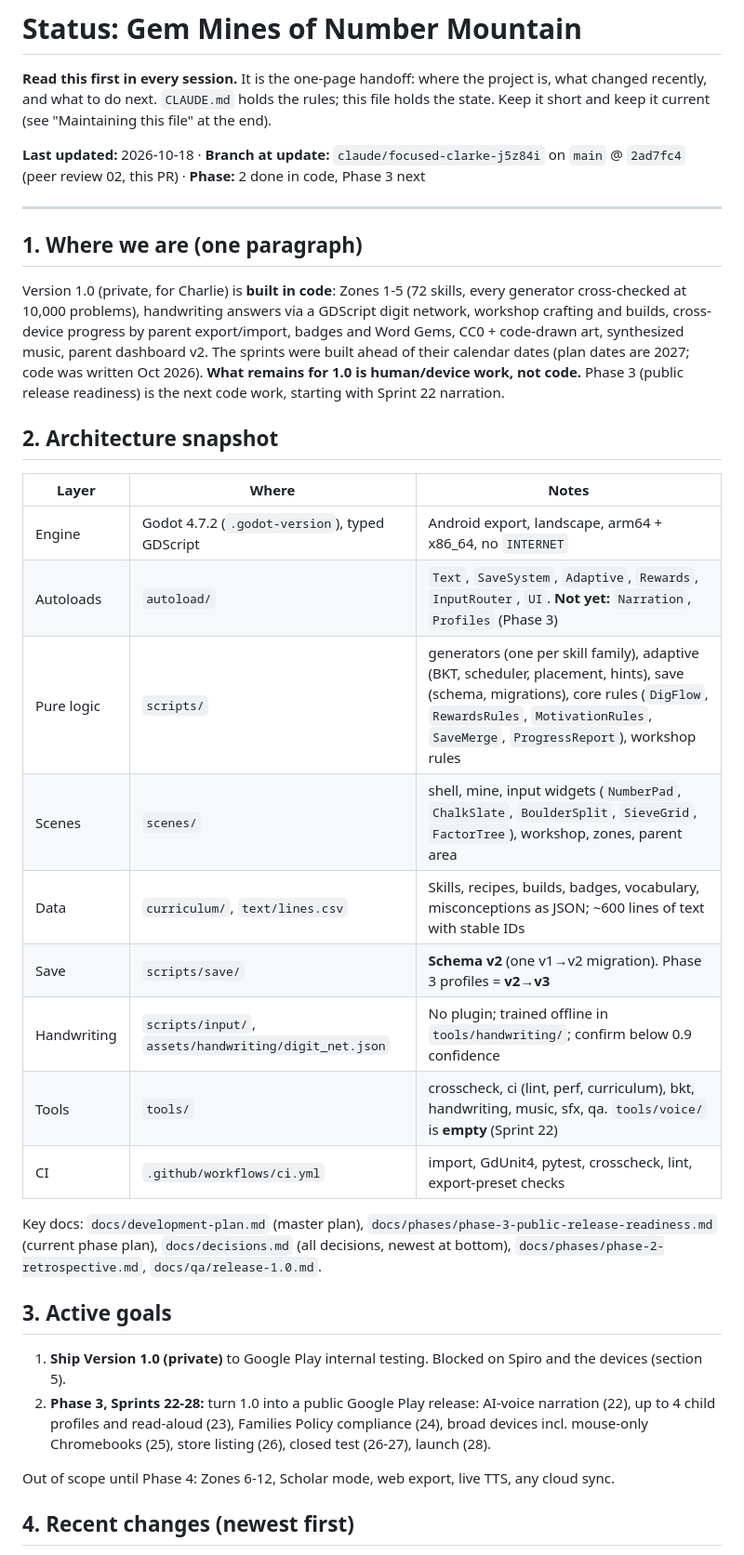
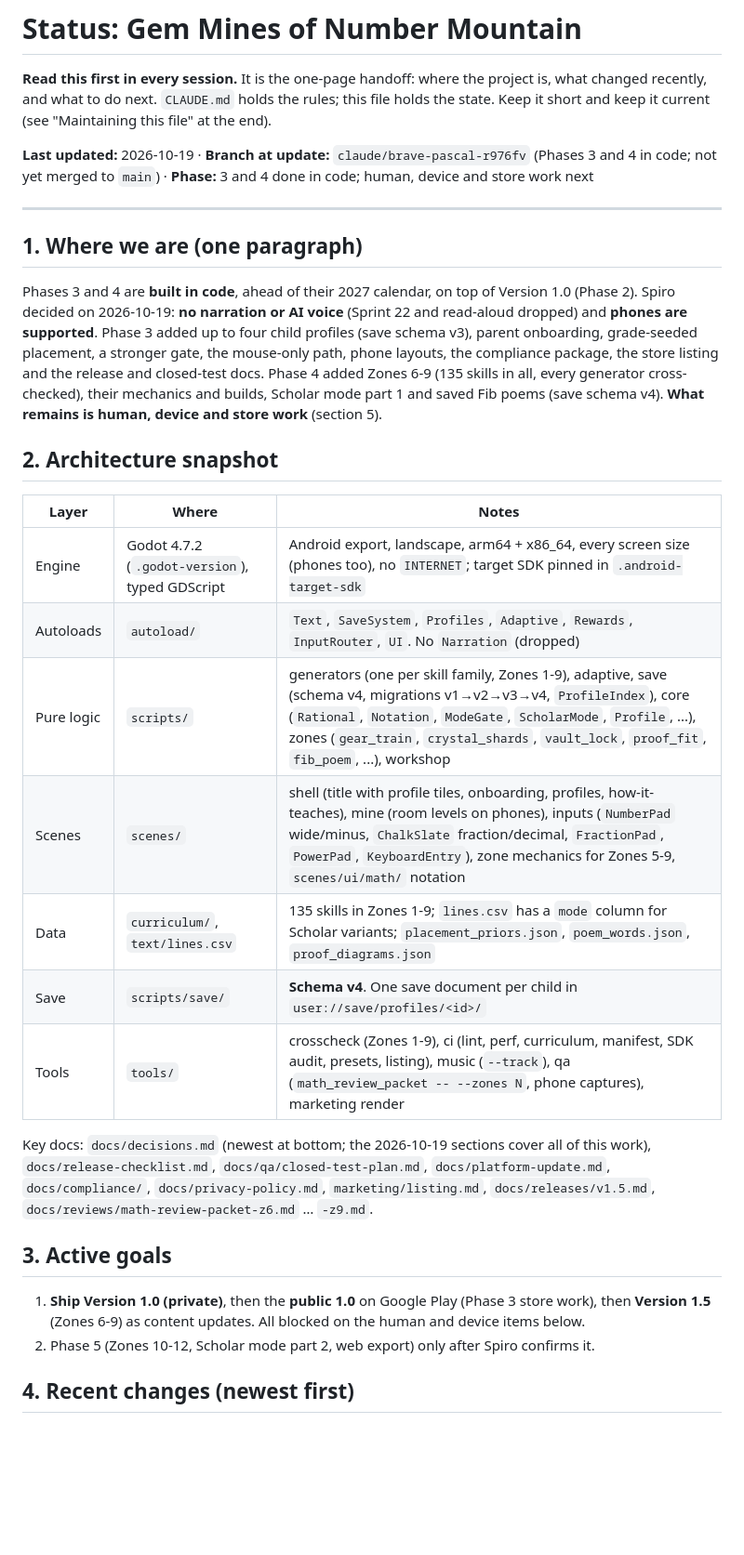
Before and after one commit to SpiroGanas/Gem-Mines-of-Number-Mountain, a Markdown page: status.md, the part around one of its changes. Shown at 93% size. Rendered like a GitHub page; blank space fills up the shorter version.

```diff
--- a/status.md
+++ b/status.md
@@ -2,36 +2,32 @@
 
 **Read this first in every session.** It is the one-page handoff: where the project is, what changed recently, and what to do next. `CLAUDE.md` holds the rules; this file holds the state. Keep it short and keep it current (see "Maintaining this file" at the end).
 
-**Last updated:** 2026-10-18 · **Branch at update:** `claude/focused-clarke-j5z84i` on `main` @ `2ad7fc4` (peer review 02, this PR) · **Phase:** 2 done in code, Phase 3 next
+**Last updated:** 2026-10-19 · **Branch at update:** `claude/brave-pascal-r976fv` (Phases 3 and 4 in code; not yet merged to `main`) · **Phase:** 3 and 4 done in code; human, device and store work next
 
 ---
 
 ## 1. Where we are (one paragraph)
 
-Version 1.0 (private, for Charlie) is **built in code**: Zones 1-5 (72 skills, every generator cross-checked at 10,000 problems), handwriting answers via a GDScript digit network, workshop crafting and builds, cross-device progress by parent export/import, badges and Word Gems, CC0 + code-drawn art, synthesized music, parent dashboard v2. The sprints were built ahead of their calendar dates (plan dates are 2027; code was written Oct 2026). **What remains for 1.0 is human/device work, not code.** Phase 3 (public release readiness) is the next code work, starting with Sprint 22 narration.
+Phases 3 and 4 are **built in code**, ahead of their 2027 calendar, on top of Version 1.0 (Phase 2). Spiro decided on 2026-10-19: **no narration or AI voice** (Sprint 22 and read-aloud dropped) and **phones are supported**. Phase 3 added up to four child profiles (save schema v3), parent onboarding, grade-seeded placement, a stronger gate, the mouse-only path, phone layouts, the compliance package, the store listing and the release and closed-test docs. Phase 4 added Zones 6-9 (135 skills in all, every generator cross-checked), their mechanics and builds, Scholar mode part 1 and saved Fib poems (save schema v4). **What remains is human, device and store work** (section 5).
 
 ## 2. Architecture snapshot
 
 | Layer | Where | Notes |
 |---|---|---|
-| Engine | Godot 4.7.2 (`.godot-version`), typed GDScript | Android export, landscape, arm64 + x86_64, no `INTERNET` |
-| Autoloads | `autoload/` | `Text`, `SaveSystem`, `Adaptive`, `Rewards`, `InputRouter`, `UI`. **Not yet:** `Narration`, `Profiles` (Phase 3) |
-| Pure logic | `scripts/` | generators (one per skill family), adaptive (BKT, scheduler, placement, hints), save (schema, migrations), core rules (`DigFlow`, `RewardsRules`, `MotivationRules`, `SaveMerge`, `ProgressReport`), workshop rules |
-| Scenes | `scenes/` | shell, mine, input widgets (`NumberPad`, `ChalkSlate`, `BoulderSplit`, `SieveGrid`, `FactorTree`), workshop, zones, parent area |
-| Data | `curriculum/`, `text/lines.csv` | Skills, recipes, builds, badges, vocabulary, misconceptions as JSON; ~600 lines of text with stable IDs |
-| Save | `scripts/save/` | **Schema v2** (one v1→v2 migration). Phase 3 profiles = **v2→v3** |
-| Handwriting | `scripts/input/`, `assets/handwriting/digit_net.json` | No plugin; trained offline in `tools/handwriting/`; confirm below 0.9 confidence |
-| Tools | `tools/` | crosscheck, ci (lint, perf, curriculum), bkt, handwriting, music, sfx, qa. `tools/voice/` is **empty** (Sprint 22) |
-| CI | `.github/workflows/ci.yml` | import, GdUnit4, pytest, crosscheck, lint, export-preset checks |
+| Engine | Godot 4.7.2 (`.godot-version`), typed GDScript | Android export, landscape, arm64 + x86_64, every screen size (phones too), no `INTERNET`; target SDK pinned in `.android-target-sdk` |
+| Autoloads | `autoload/` | `Text`, `SaveSystem`, `Profiles`, `Adaptive`, `Rewards`, `InputRouter`, `UI`. No `Narration` (dropped) |
+| Pure logic | `scripts/` | generators (one per skill family, Zones 1-9), adaptive, save (schema v4, migrations v1→v2→v3→v4, `ProfileIndex`), core (`Rational`, `Notation`, `ModeGate`, `ScholarMode`, `Profile`, ...), zones (`gear_train`, `crystal_shards`, `vault_lock`, `proof_fit`, `fib_poem`, ...), workshop |
+| Scenes | `scenes/` | shell (title with profile tiles, onboarding, profiles, how-it-teaches), mine (room levels on phones), inputs (`NumberPad` wide/minus, `ChalkSlate` fraction/decimal, `FractionPad`, `PowerPad`, `KeyboardEntry`), zone mechanics for Zones 5-9, `scenes/ui/math/` notation |
+| Data | `curriculum/`, `text/lines.csv` | 135 skills in Zones 1-9; `lines.csv` has a `mode` column for Scholar variants; `placement_priors.json`, `poem_words.json`, `proof_diagrams.json` |
+| Save | `scripts/save/` | **Schema v4**. One save document per child in `user://save/profiles/<id>/` |
+| Tools | `tools/` | crosscheck (Zones 1-9), ci (lint, perf, curriculum, manifest, SDK audit, presets, listing), music (`--track`), qa (`math_review_packet -- --zones N`, phone captures), marketing render |
 
-Key docs: `docs/development-plan.md` (master plan), `docs/phases/phase-3-public-release-readiness.md` (current phase plan), `docs/decisions.md` (all decisions, newest at bottom), `docs/phases/phase-2-retrospective.md`, `docs/qa/release-1.0.md`.
+Key docs: `docs/decisions.md` (newest at bottom; the 2026-10-19 sections cover all of this work), `docs/release-checklist.md`, `docs/qa/closed-test-plan.md`, `docs/platform-update.md`, `docs/compliance/`, `docs/privacy-policy.md`, `marketing/listing.md`, `docs/releases/v1.5.md`, `docs/reviews/math-review-packet-z6.md` … `-z9.md`.
 
 ## 3. Active goals
 
-1. **Ship Version 1.0 (private)** to Google Play internal testing. Blocked on Spiro and the devices (section 5).
-2. **Phase 3, Sprints 22-28:** turn 1.0 into a public Google Play release: AI-voice narration (22), up to 4 child profiles and read-aloud (23), Families Policy compliance (24), broad devices incl. mouse-only Chromebooks (25), store listing (26), closed test (26-27), launch (28).
-
-Out of scope until Phase 4: Zones 6-12, Scholar mode, web export, live TTS, any cloud sync.
+1. **Ship Version 1.0 (private)**, then the **public 1.0** on Google Play (Phase 3 store work), then **Version 1.5** (Zones 6-9) as content updates. All blocked on the human and device items below.
+2. Phase 5 (Zones 10-12, Scholar mode part 2, web export) only after Spiro confirms it.
 
 ## 4. Recent changes (newest first)
 
```
Also changed, not shown: other parts of status.md (+19 -23 lines), CLAUDE.md (+7 -11 lines), docs/decisions.md (+8 -0 lines).
